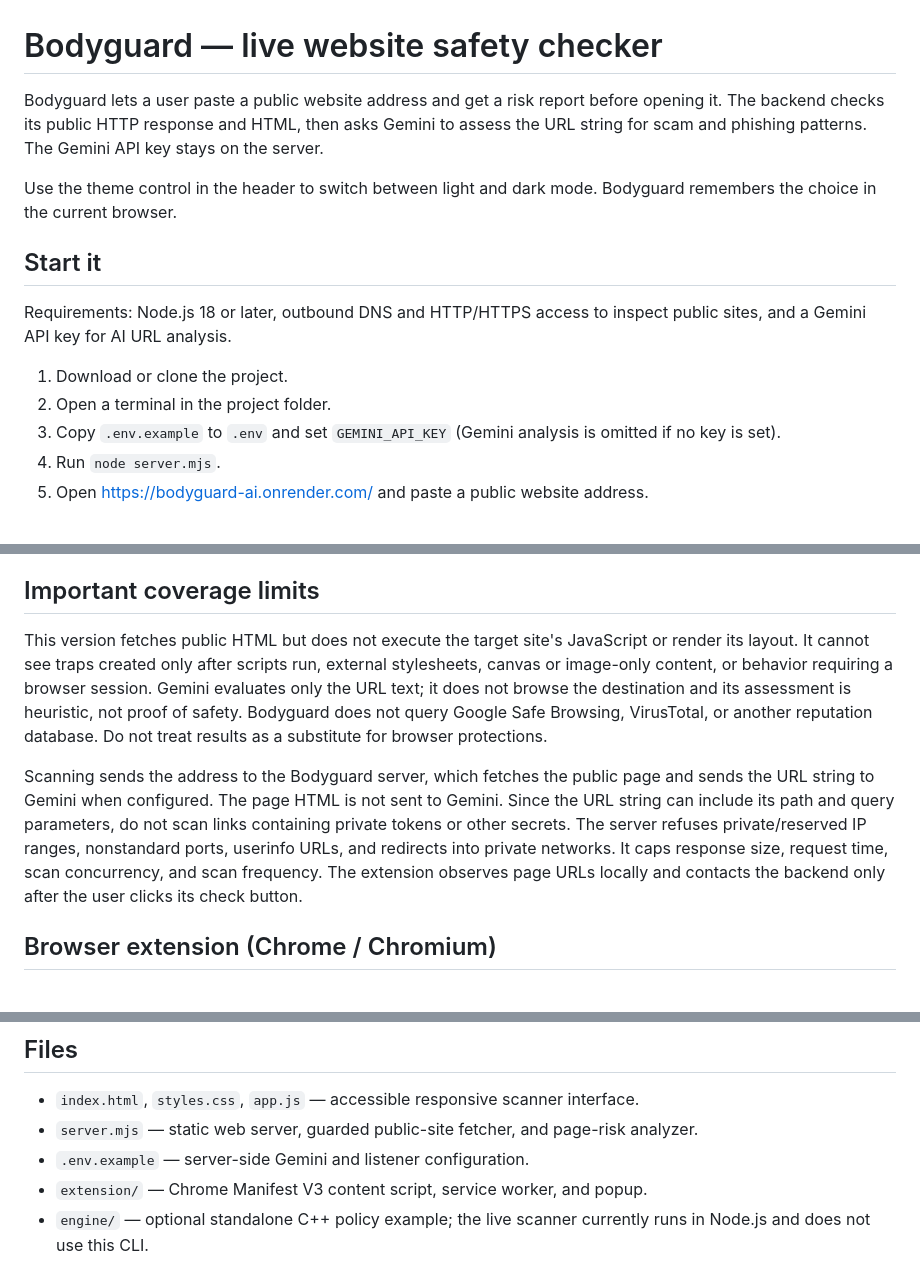
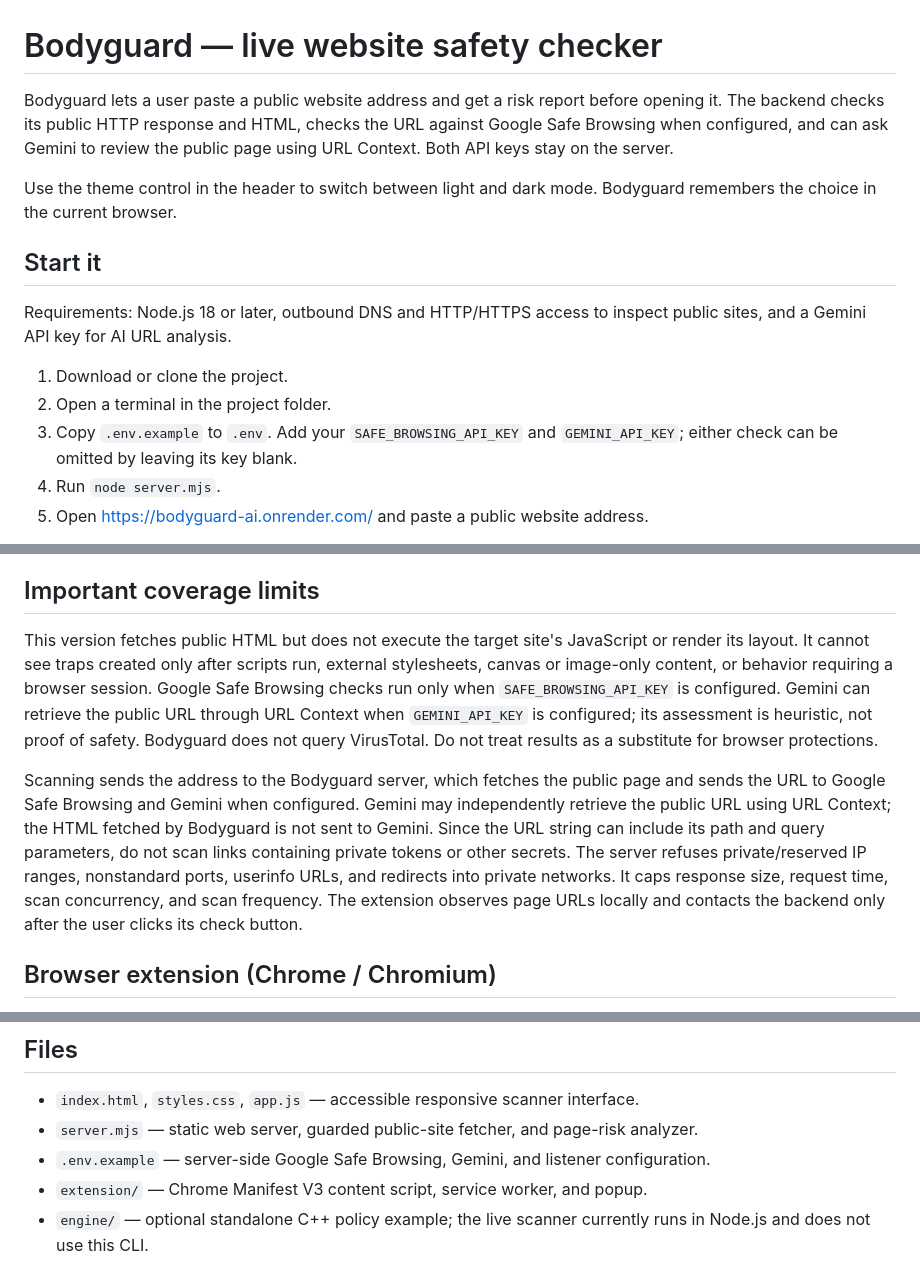
Before and after one commit to shrishikshayatanschool-noxelle/jam_journey, a Markdown page: jam_journey-main-edited/README.md, 3 parts joined by grey strips. Drawn GitHub-style.

Commit message:
Document Safe Browsing and Gemini configuration

```diff
--- a/jam_journey-main-edited/README.md
+++ b/jam_journey-main-edited/README.md
@@ -1,6 +1,6 @@
 # Bodyguard — live website safety checker
 
-Bodyguard lets a user paste a public website address and get a risk report before opening it. The backend checks its public HTTP response and HTML, then asks Gemini to assess the URL string for scam and phishing patterns. The Gemini API key stays on the server.
+Bodyguard lets a user paste a public website address and get a risk report before opening it. The backend checks its public HTTP response and HTML, checks the URL against Google Safe Browsing when configured, and can ask Gemini to review the public page using URL Context. Both API keys stay on the server.
 
 Use the theme control in the header to switch between light and dark mode. Bodyguard remembers the choice in the current browser.
 
@@ -10,7 +10,7 @@ Requirements: Node.js 18 or later, outbound DNS and HTTP/HTTPS access to inspect
 
 1. Download or clone the project.
 2. Open a terminal in the project folder.
-3. Copy `.env.example` to `.env` and set `GEMINI_API_KEY` (Gemini analysis is omitted if no key is set).
+3. Copy `.env.example` to `.env`. Add your `SAFE_BROWSING_API_KEY` and `GEMINI_API_KEY`; either check can be omitted by leaving its key blank.
 4. Run `node server.mjs`.
 5. Open <https://bodyguard-ai.onrender.com/> and paste a public website address.
 
@@ -30,9 +30,9 @@ Results say **dangerous**, **suspicious**, **caution**, or **no major page risks
 
 ## Important coverage limits
 
-This version fetches public HTML but does not execute the target site's JavaScript or render its layout. It cannot see traps created only after scripts run, external stylesheets, canvas or image-only content, or behavior requiring a browser session. Gemini evaluates only the URL text; it does not browse the destination and its assessment is heuristic, not proof of safety. Bodyguard does not query Google Safe Browsing, VirusTotal, or another reputation database. Do not treat results as a substitute for browser protections.
+This version fetches public HTML but does not execute the target site's JavaScript or render its layout. It cannot see traps created only after scripts run, external stylesheets, canvas or image-only content, or behavior requiring a browser session. Google Safe Browsing checks run only when `SAFE_BROWSING_API_KEY` is configured. Gemini can retrieve the public URL through URL Context when `GEMINI_API_KEY` is configured; its assessment is heuristic, not proof of safety. Bodyguard does not query VirusTotal. Do not treat results as a substitute for browser protections.
 
-Scanning sends the address to the Bodyguard server, which fetches the public page and sends the URL string to Gemini when configured. The page HTML is not sent to Gemini. Since the URL string can include its path and query parameters, do not scan links containing private tokens or other secrets. The server refuses private/reserved IP ranges, nonstandard ports, userinfo URLs, and redirects into private networks. It caps response size, request time, scan concurrency, and scan frequency. The extension observes page URLs locally and contacts the backend only after the user clicks its check button.
+Scanning sends the address to the Bodyguard server, which fetches the public page and sends the URL to Google Safe Browsing and Gemini when configured. Gemini may independently retrieve the public URL using URL Context; the HTML fetched by Bodyguard is not sent to Gemini. Since the URL string can include its path and query parameters, do not scan links containing private tokens or other secrets. The server refuses private/reserved IP ranges, nonstandard ports, userinfo URLs, and redirects into private networks. It caps response size, request time, scan concurrency, and scan frequency. The extension observes page URLs locally and contacts the backend only after the user clicks its check button.
 
 ## Browser extension (Chrome / Chromium)
 
@@ -56,7 +56,7 @@ GitHub stores the source code; GitHub Pages alone cannot run `server.mjs`, so a
 
 - `index.html`, `styles.css`, `app.js` — accessible responsive scanner interface.
 - `server.mjs` — static web server, guarded public-site fetcher, and page-risk analyzer.
-- `.env.example` — server-side Gemini and listener configuration.
+- `.env.example` — server-side Google Safe Browsing, Gemini, and listener configuration.
 - `extension/` — Chrome Manifest V3 content script, service worker, and popup.
 - `engine/` — optional standalone C++ policy example; the live scanner currently runs in Node.js and does not use this CLI.
 - `Dockerfile`, `.dockerignore` — container deployment configuration.
```
